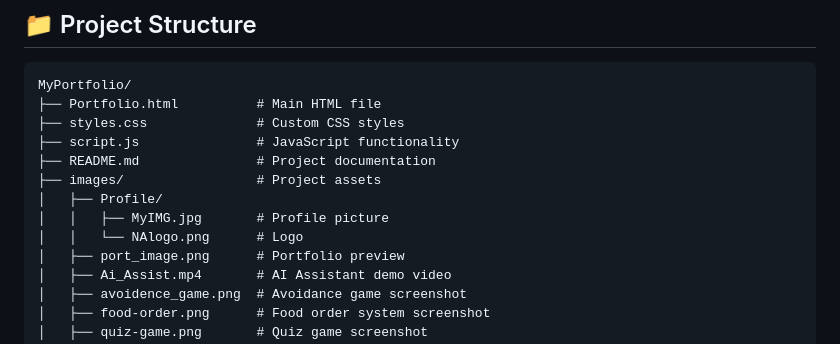
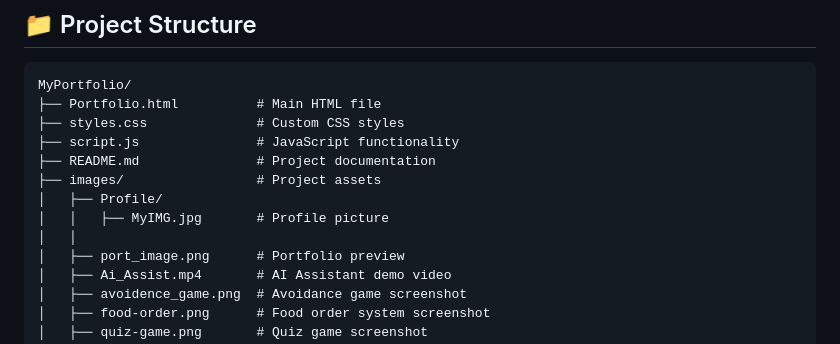
Before and after one commit to Norozahmed/portfolio-website, a Markdown page: README.md, the part around the change. GitHub-like rendering.

```diff
--- a/README.md
+++ b/README.md
@@ -52,7 +52,7 @@ MyPortfolio/
 ├── images/                 # Project assets
 │   ├── Profile/
 │   │   ├── MyIMG.jpg       # Profile picture
-│   │   └── NAlogo.png      # Logo
+│   │
 │   ├── port_image.png      # Portfolio preview
 │   ├── Ai_Assist.mp4       # AI Assistant demo video
 │   ├── avoidence_game.png  # Avoidance game screenshot
```
